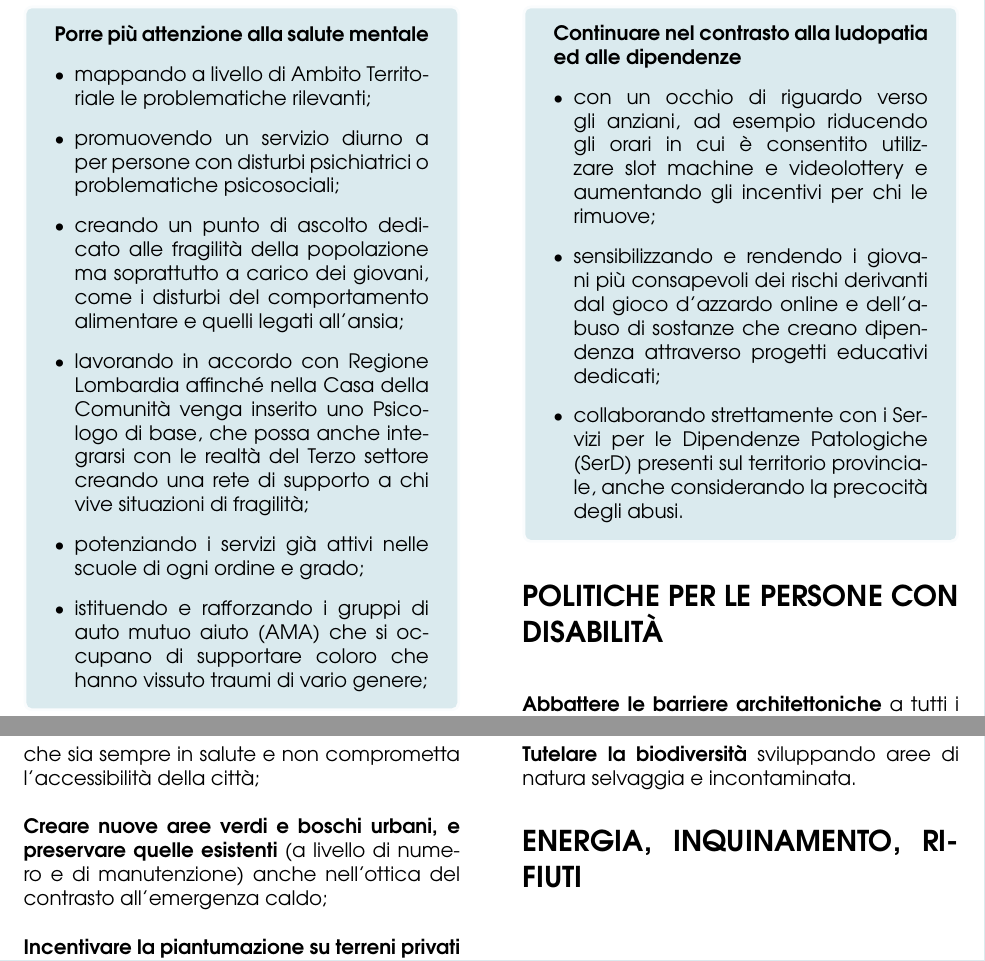
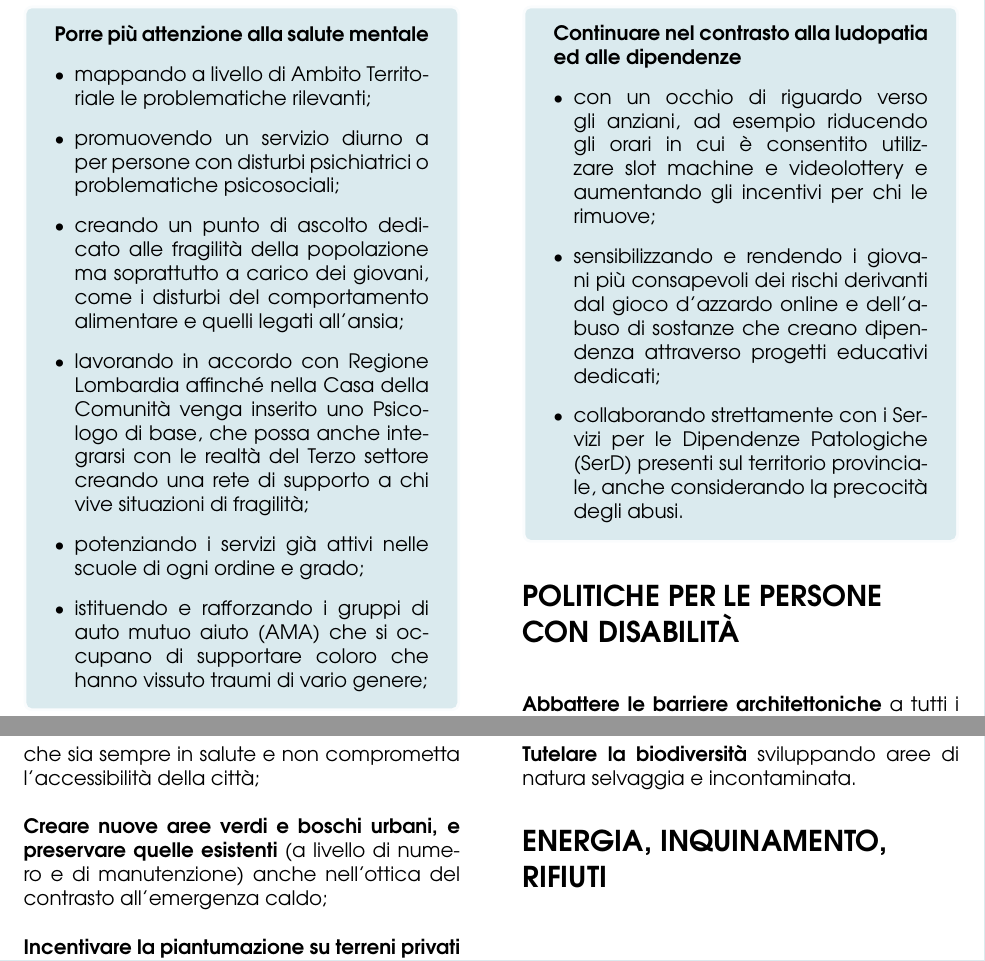
Before and after one commit to ChromaticIsobar/NDProgramma, a LaTeX book (main.tex, which reads tex/green/energia.tex, tex/solidale/disabilita.tex): two parts of pages 3 and 18 of 18, joined at a grey line, cut so that both start at the same text. Compiled offline with pdfLaTeX.

Commit message:
:art: Better newlinesin titles

```diff
--- a/tex/green/energia.tex
+++ b/tex/green/energia.tex
@@ -1,2 +1,2 @@
 % !TeX root = ../../main.tex
-\section{Energia, Inquinamento, Rifiuti}
+\section[Energia, Inquinamento, Rifiuti]{Energia, Inquinamento,\\Rifiuti}
--- a/tex/solidale/disabilita.tex
+++ b/tex/solidale/disabilita.tex
@@ -1,5 +1,5 @@
 % !TeX root = ../../main.tex
-\section{Politiche per le Persone con Disabilità}
+\section[Politiche per le Persone con Disabilità]{Politiche per le Persone\\con Disabilità}
 \fakeparagraph{Abbattere le barriere architettoniche} a tutti i livelli (e.g. edifici, parchi, trasporti pubblici, marciapiedi ed attraversamenti) per rendere gli ambienti realmente accessibili a tutte le persone, indipendentemente dalle relative possibilità fisiche o sensoriali;
 
 \fakeparagraph{Rendere accessibili i siti web} e le piattaforme online legate al Comune a persone con disabilità visive o uditive;
```
Also changed, not shown: tex/solidale/lavoro.tex (+1 -1 lines).
